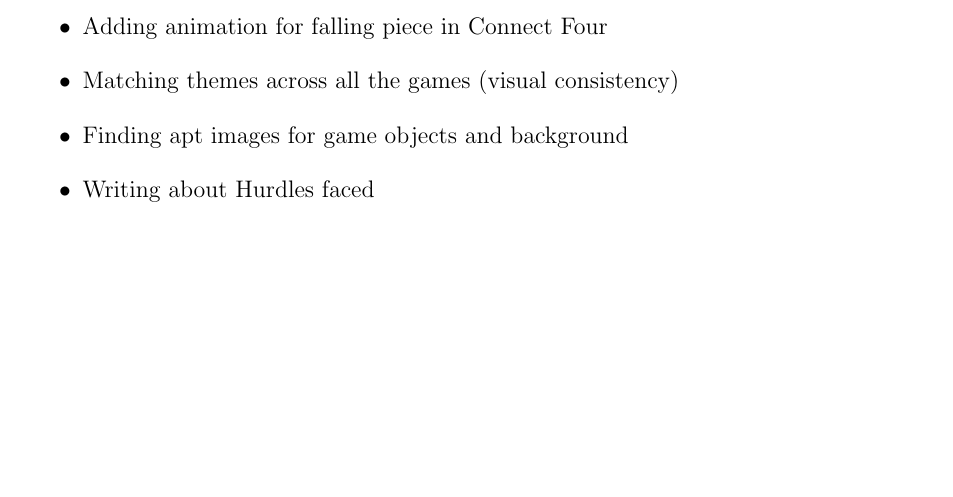
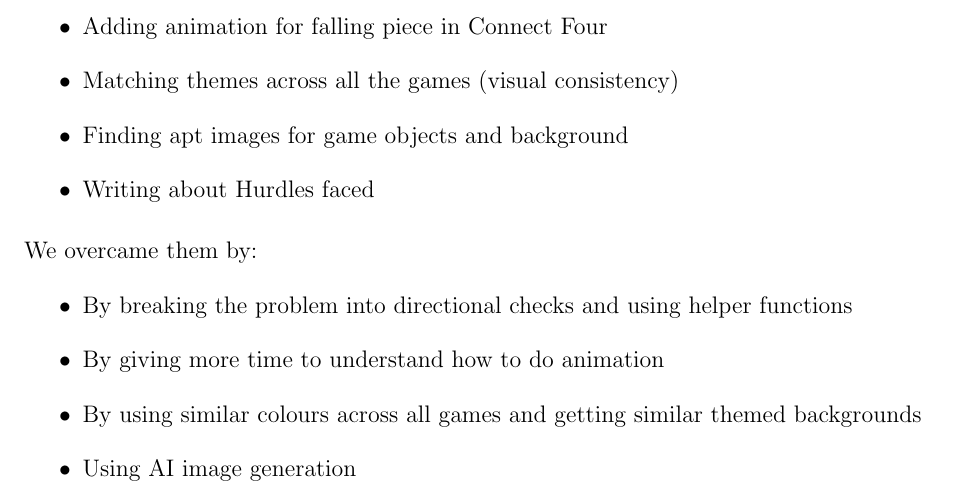
Before and after one commit to bharadhwajtorati/mini-games, a LaTeX document (report/report.tex): part of page 9 of 10, cut so that both start at the same text, the shorter picture padded with empty space. Compiled offline with pdfLaTeX.

Commit message:
Enhance report with solutions to hurdles faced

```diff
--- a/report/report.tex
+++ b/report/report.tex
@@ -263,6 +263,13 @@ Both charts are displayed together (sub plot) using \texttt{matplotlib}, with ap
     \item Finding apt images for game objects and background
     \item Writing about Hurdles faced
 \end{itemize}
+We overcame them by:
+\begin{itemize}
+    \item By breaking the problem into directional checks and using helper functions
+    \item By giving more time to understand how to do animation
+    \item By using similar colours across all games and getting similar themed backgrounds
+    \item Using AI image generation
+\end{itemize}
 \section{If given more time}
 With additional time:
 \begin{itemize}
```
